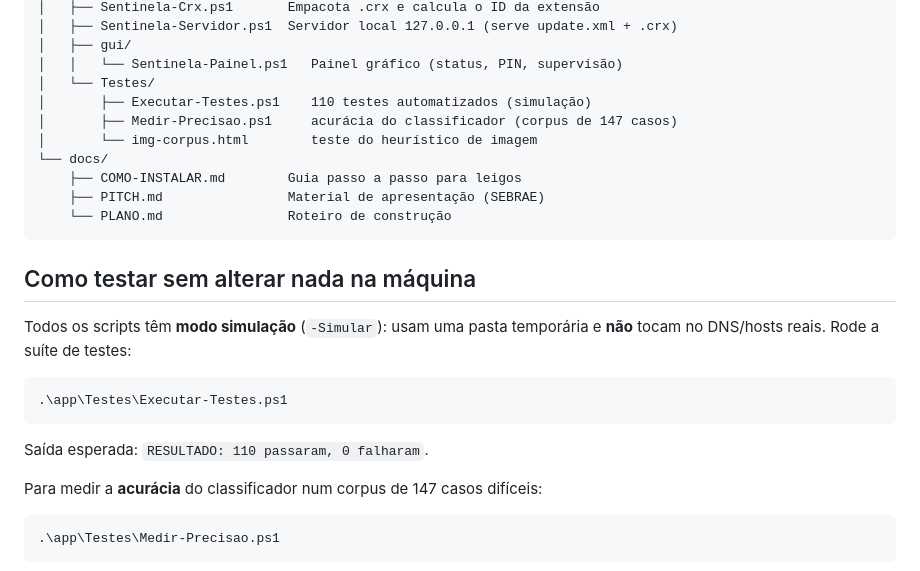
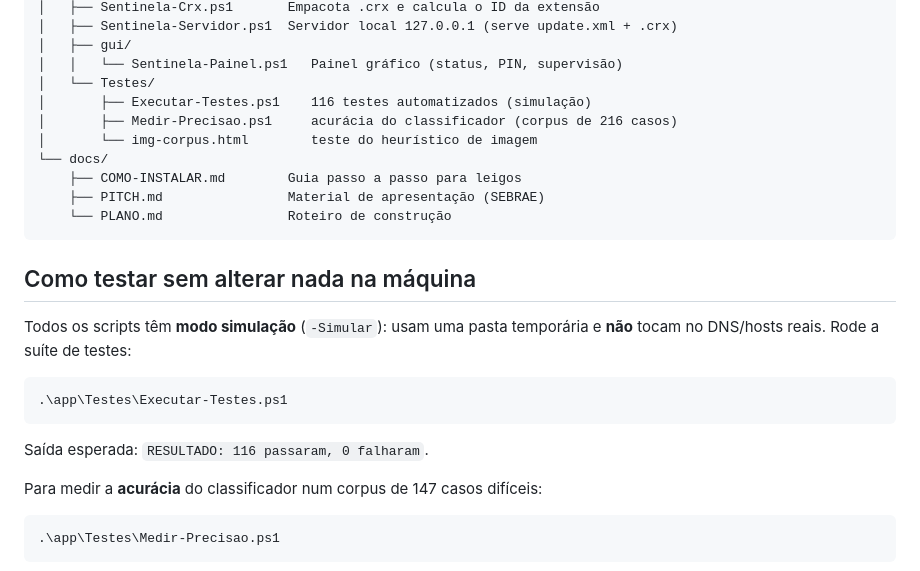
Before and after one commit to percihenriques-byte/sentinela-suite, a Markdown page: apps/guardian/README.md, the part around the change. Drawn GitHub-style.

Commit message:
docs: atualiza contagens (116 testes, corpus 216 casos)
Co-Authored-By: Claude Opus 4.8 (1M context) <noreply@anthropic.com>

````diff
--- a/apps/guardian/README.md
+++ b/apps/guardian/README.md
@@ -113,8 +113,8 @@ sentinela/
 │   ├── gui/
 │   │   └── Sentinela-Painel.ps1   Painel gráfico (status, PIN, supervisão)
 │   └── Testes/
-│       ├── Executar-Testes.ps1    110 testes automatizados (simulação)
-│       ├── Medir-Precisao.ps1     acurácia do classificador (corpus de 147 casos)
+│       ├── Executar-Testes.ps1    116 testes automatizados (simulação)
+│       ├── Medir-Precisao.ps1     acurácia do classificador (corpus de 216 casos)
 │       └── img-corpus.html        teste do heurístico de imagem
 └── docs/
     ├── COMO-INSTALAR.md        Guia passo a passo para leigos
@@ -131,7 +131,7 @@ Todos os scripts têm **modo simulação** (`-Simular`): usam uma pasta temporá
 .\app\Testes\Executar-Testes.ps1
 ```
 
-Saída esperada: `RESULTADO: 110 passaram, 0 falharam`.
+Saída esperada: `RESULTADO: 116 passaram, 0 falharam`.
 
 Para medir a **acurácia** do classificador num corpus de 147 casos difíceis:
 
````
